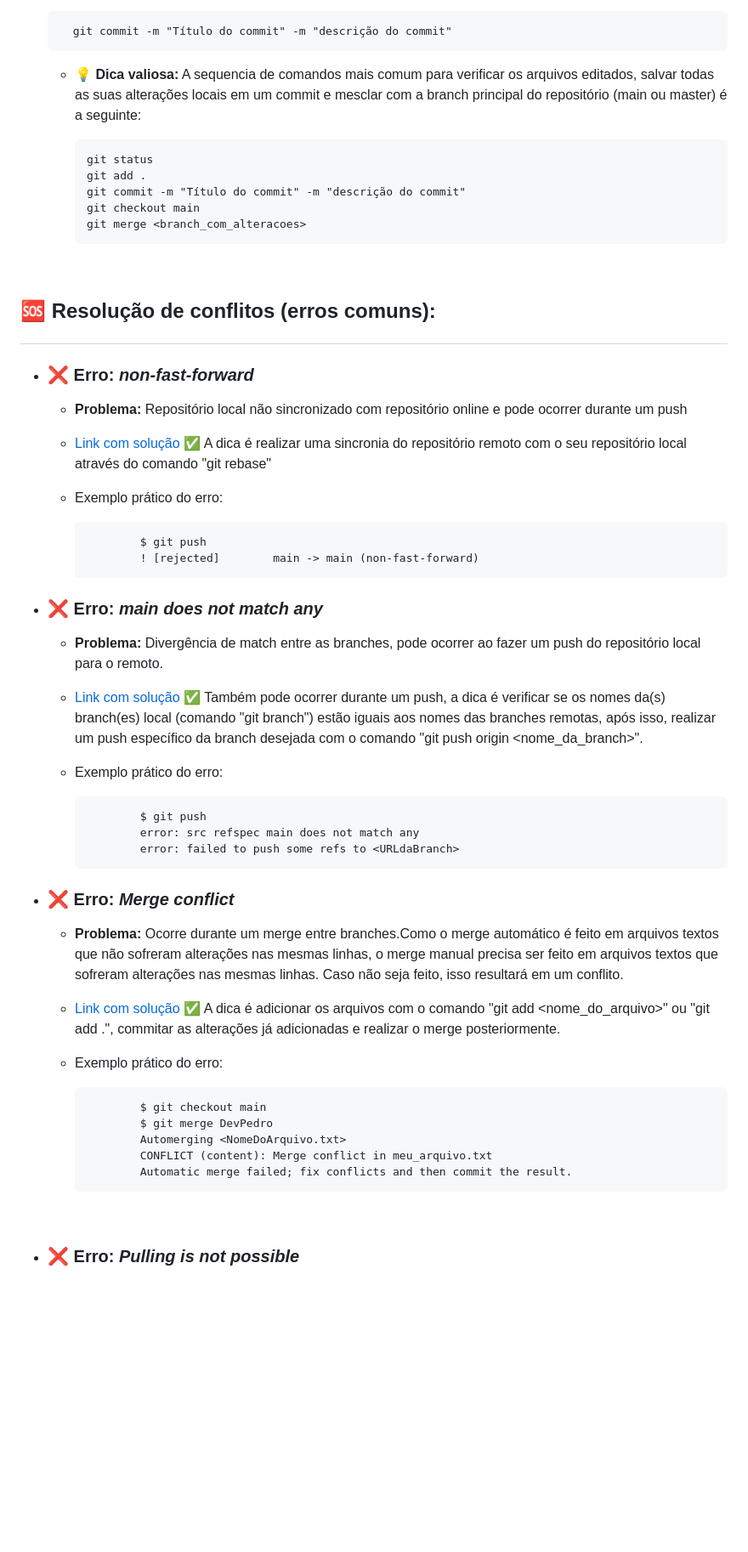
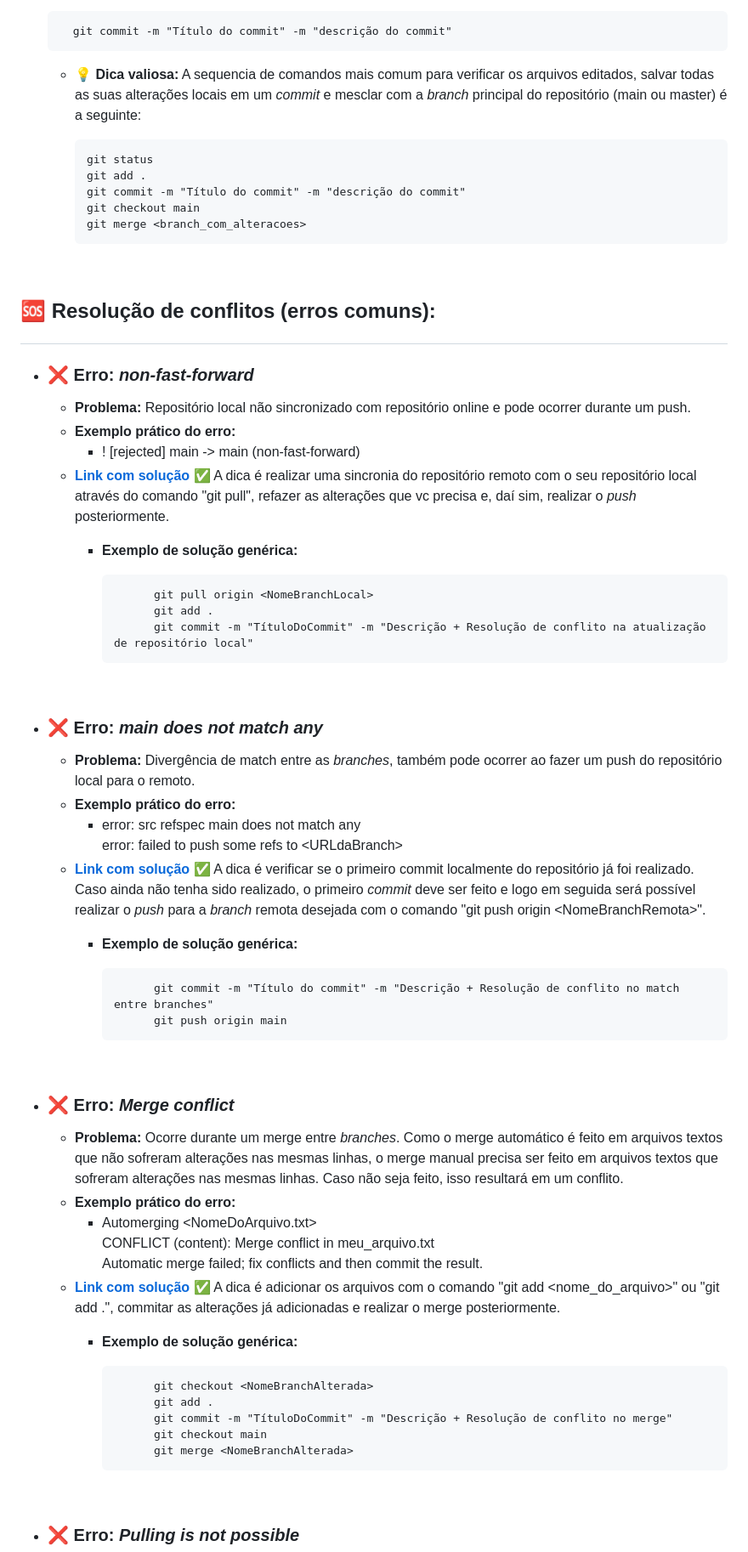
Before and after one commit to pedroaugustorgg/EstudoGit, a Markdown page: README.md, the part around the change printed below. Shown: that part at 85% size. Drawn GitHub-style; blank space fills up the shorter version.

Commit message:
ReadmeV1.5.9
Inserção de menção honrosa junto aos autores + Ajustes de formatação + inserção de soluções genéricas para os erros comuns

```diff
--- a/README.md
+++ b/README.md
@@ -152,7 +151,7 @@
 
         git commit -m "Título do commit" -m "descrição do commit"
 
-  - 💡 **Dica valiosa:** A sequencia de comandos mais comum para verificar os arquivos editados, salvar todas as suas alterações locais em um commit e mesclar com a branch principal do repositório (main ou master) é a seguinte:
+  - 💡 **Dica valiosa:** A sequencia de comandos mais comum para verificar os arquivos editados, salvar todas as suas alterações locais em um *commit* e mesclar com a *branch* principal do repositório (main ou master) é a seguinte:
 
         git status
         git add .
@@ -167,32 +166,40 @@
 ## <p id="section6"> 🆘 Resolução de conflitos (erros comuns):
 
 - ### ❌ Erro: *non-fast-forward*
-  - **Problema:** Repositório local não sincronizado com repositório online e pode ocorrer durante um push
-  - [Link com solução](https://docs.github.com/pt/enterprise-cloud@latest/get-started/using-git/dealing-with-non-fast-forward-errors) ✅ A dica é realizar uma sincronia do repositório remoto com o seu repositório local através do comando "git rebase"
-  - Exemplo prático do erro:
+  - **Problema:** Repositório local não sincronizado com repositório online e pode ocorrer durante um push.
+  - **Exemplo prático do erro:**
+    - ! [rejected]        main -> main (non-fast-forward)
+  - **[Link com solução](https://docs.github.com/pt/enterprise-cloud@latest/get-started/using-git/dealing-with-non-fast-forward-errors)** ✅ A dica é realizar uma sincronia do repositório remoto com o seu repositório local através do comando "git pull", refazer as alterações que vc precisa e, daí sim, realizar o *push* posteriormente.
+    - **Exemplo de solução genérica:**
 
-                $ git push
-                ! [rejected]        main -> main (non-fast-forward)
+                git pull origin <NomeBranchLocal>
+                git add .
+                git commit -m "TítuloDoCommit" -m "Descrição + Resolução de conflito na atualização de repositório local"
+<br/>
 
 - ### ❌ Erro: *main does not match any*
-  - **Problema:** Divergência de match entre as branches, pode ocorrer ao fazer um push do repositório local para o remoto.
-  - [Link com solução](https://stackoverflow.com/questions/4181861/message-src-refspec-master-does-not-match-any-when-pushing-commits-in-git) ✅ Também pode ocorrer durante um push, a dica é verificar se os nomes da(s) branch(es) local (comando "git branch") estão iguais aos nomes das branches remotas, após isso, realizar um push específico da branch desejada com o comando "git push origin <nome_da_branch>".
-  - Exemplo prático do erro:
+  - **Problema:** Divergência de match entre as *branches*, também pode ocorrer ao fazer um push do repositório local para o remoto.
+  - **Exemplo prático do erro:**
+    - error: src refspec main does not match any<br>error: failed to push some refs to &lt;URLdaBranch&gt;
+  - **[Link com solução](https://stackoverflow.com/questions/4181861/message-src-refspec-master-does-not-match-any-when-pushing-commits-in-git)** ✅ A dica é verificar se o primeiro commit localmente do repositório já foi realizado. Caso ainda não tenha sido realizado, o primeiro *commit* deve ser feito e logo em seguida será possível realizar o *push* para a *branch* remota desejada com o comando "git push origin &lt;NomeBranchRemota&gt;".
+    - **Exemplo de solução genérica:**
 
-                $ git push
-                error: src refspec main does not match any
-                error: failed to push some refs to <URLdaBranch>
+                git commit -m "Título do commit" -m "Descrição + Resolução de conflito no match entre branches"
+                git push origin main
+<br/>
 
 - ### ❌ Erro: *Merge conflict*
-  - **Problema:** Ocorre durante um merge entre branches.Como o merge automático é feito em arquivos textos que não sofreram alterações nas mesmas linhas, o merge manual precisa ser feito em arquivos textos que sofreram alterações nas mesmas linhas. Caso não seja feito, isso resultará em um conflito.
-  - [Link com solução](https://www.dio.me/articles/corrigindo-conflitos-em-merges-no-git) ✅ A dica é adicionar os arquivos com o comando "git add <nome_do_arquivo>" ou "git add .", commitar as alterações já adicionadas e realizar o merge posteriormente.
-  - Exemplo prático do erro:
+  - **Problema:** Ocorre durante um merge entre *branches*. Como o merge automático é feito em arquivos textos que não sofreram alterações nas mesmas linhas, o merge manual precisa ser feito em arquivos textos que sofreram alterações nas mesmas linhas. Caso não seja feito, isso resultará em um conflito.
+  - **Exemplo prático do erro:**
+    - Automerging <NomeDoArquivo.txt><br>CONFLICT (content): Merge conflict in meu_arquivo.txt<br>Automatic merge failed; fix conflicts and then commit the result.
+  - **[Link com solução](https://www.dio.me/articles/corrigindo-conflitos-em-merges-no-git)** ✅ A dica é adicionar os arquivos com o comando "git add <nome_do_arquivo>" ou "git add .", commitar as alterações já adicionadas e realizar o merge posteriormente.
+    - **Exemplo de solução genérica:**
 
-                $ git checkout main
-                $ git merge DevPedro
-                Automerging <NomeDoArquivo.txt>
-                CONFLICT (content): Merge conflict in meu_arquivo.txt
-                Automatic merge failed; fix conflicts and then commit the result.
+                git checkout <NomeBranchAlterada>
+                git add .
+                git commit -m "TítuloDoCommit" -m "Descrição + Resolução de conflito no merge"
+                git checkout main
+                git merge <NomeBranchAlterada>
 
 <br/>
 
```
Also changed, not shown: other parts of README.md (+31 -26 lines).
